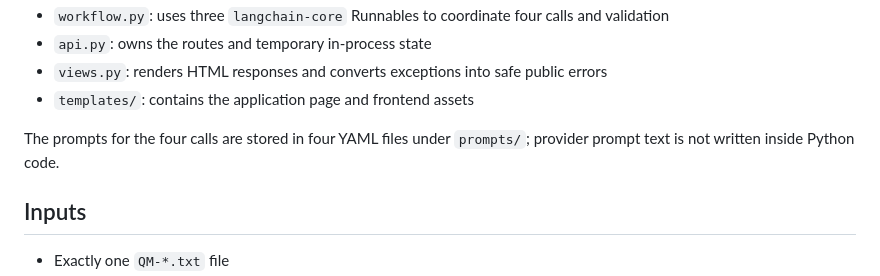
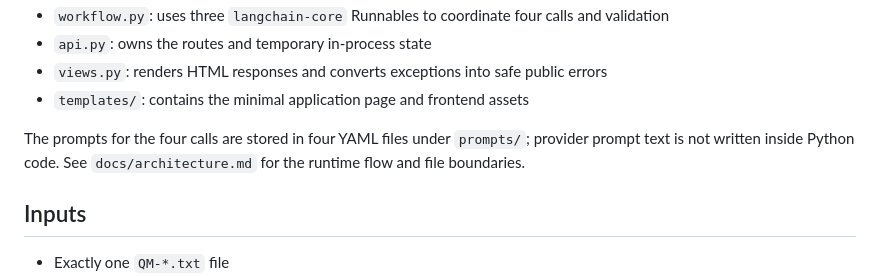
Before and after one commit to alirezarashidipp/understanding-better, a Markdown page: README.md, the part around the change. GitHub-like rendering.

Commit message:
docs: align architecture with runtime

```diff
--- a/README.md
+++ b/README.md
@@ -25,9 +25,10 @@ The main modules live directly under `src/`:
 - `workflow.py`: uses three `langchain-core` Runnables to coordinate four calls and validation
 - `api.py`: owns the routes and temporary in-process state
 - `views.py`: renders HTML responses and converts exceptions into safe public errors
-- `templates/`: contains the application page and frontend assets
+- `templates/`: contains the minimal application page and frontend assets
 
 The prompts for the four calls are stored in four YAML files under `prompts/`; provider prompt text is not written inside Python code.
+See `docs/architecture.md` for the runtime flow and file boundaries.
 
 ## Inputs
 
```
Also changed, not shown: docs/architecture.md (added, +29 -0 lines).
